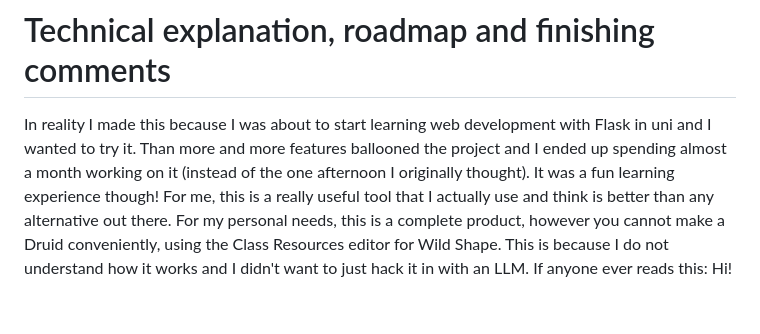
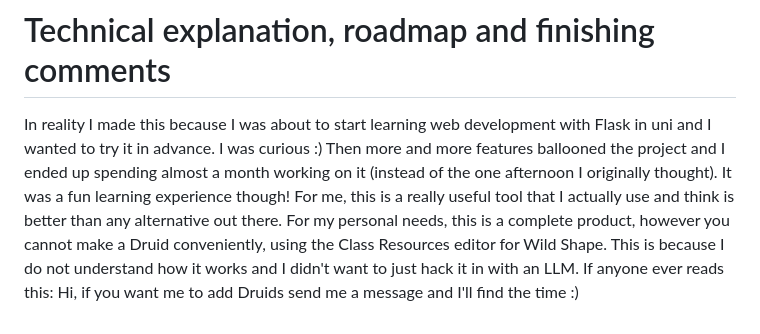
Before and after one commit to dvaud/bettersheet5e, a Markdown page: README.md, the part around the change. GitHub-like rendering.

```diff
--- a/README.md
+++ b/README.md
@@ -85,6 +85,6 @@ _Now that your files live online, you can decide to keep them on your computer o
 
 
 # Technical explanation, roadmap and finishing comments
-In reality I made this because I was about to start learning web development with Flask in uni and I wanted to try it. Than more and more features ballooned the project and I ended up spending almost a month working on it (instead of the one afternoon I originally thought). It was a fun learning experience though! For me, this is a really useful tool that I actually use and think is better than any alternative out there.
+In reality I made this because I was about to start learning web development with Flask in uni and I wanted to try it in advance. I was curious :) Then more and more features ballooned the project and I ended up spending almost a month working on it (instead of the one afternoon I originally thought). It was a fun learning experience though! For me, this is a really useful tool that I actually use and think is better than any alternative out there.
 For my personal needs, this is a complete product, however you cannot make a Druid conveniently, using the Class Resources editor for Wild Shape. This is because I do not understand how it works and I didn't want to just hack it in with an LLM.
-If anyone ever reads this: Hi!
+If anyone ever reads this: Hi, if you want me to add Druids send me a message and I'll find the time :)
```
